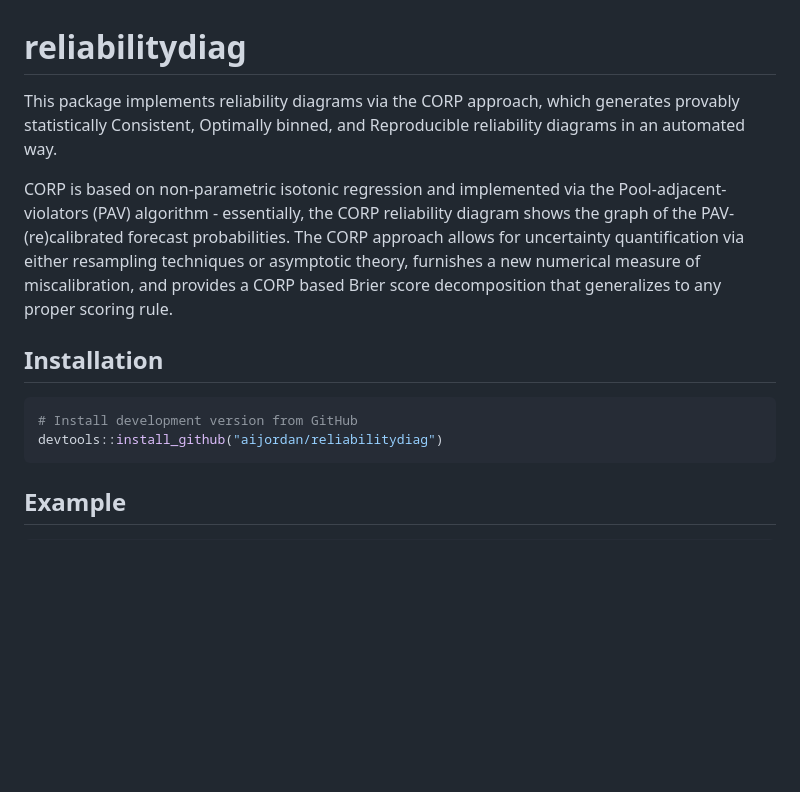
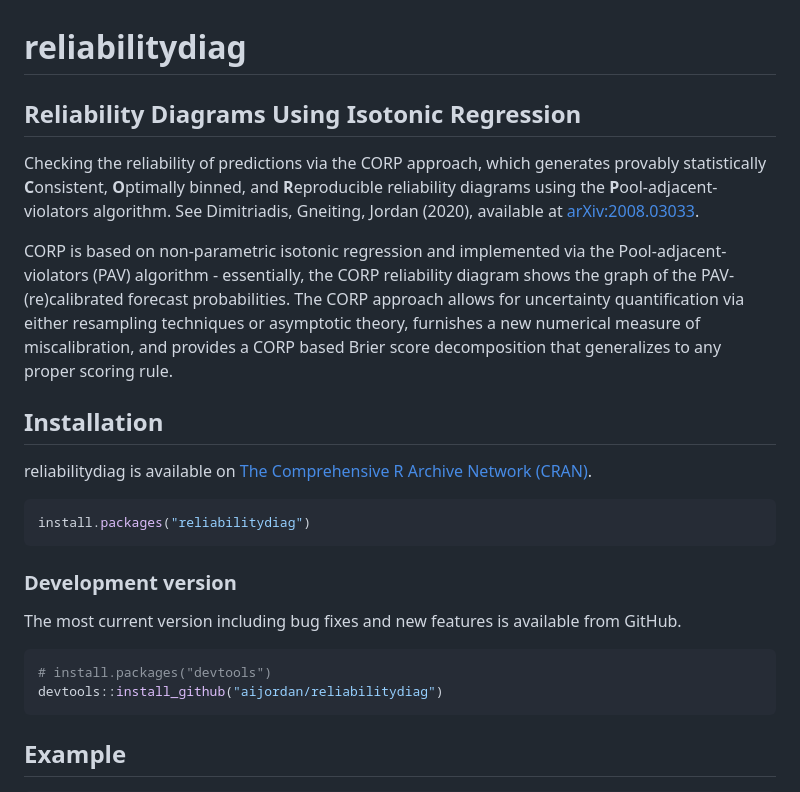
Before and after one commit to aijordan/reliabilitydiag, a Markdown page: README.md, the part around the change. Drawn GitHub-style; blank space fills up the shorter version.

Commit message:
README update for initial CRAN release at version 0.1.3

````diff
--- a/README.md
+++ b/README.md
@@ -1,9 +1,14 @@
 
 # reliabilitydiag
 
-This package implements reliability diagrams via the CORP approach,
-which generates provably statistically Consistent, Optimally binned, and
-Reproducible reliability diagrams in an automated way.
+## Reliability Diagrams Using Isotonic Regression
+
+Checking the reliability of predictions via the CORP approach, which
+generates provably statistically **C**onsistent, **O**ptimally binned,
+and **R**eproducible reliability diagrams using the
+**P**ool-adjacent-violators algorithm. See Dimitriadis, Gneiting, Jordan
+(2020), available at
+[arXiv:2008.03033](https://arxiv.org/abs/2008.03033).
 
 CORP is based on non-parametric isotonic regression and implemented via
 the Pool-adjacent-violators (PAV) algorithm - essentially, the CORP
@@ -15,8 +20,20 @@ score decomposition that generalizes to any proper scoring rule.
 
 ## Installation
 
+reliabilitydiag is available on [The Comprehensive R Archive Network
+(CRAN)](https://cran.r-project.org/).
+
 ``` r
-# Install development version from GitHub
+install.packages("reliabilitydiag")
+```
+
+### Development version
+
+The most current version including bug fixes and new features is
+available from GitHub.
+
+``` r
+# install.packages("devtools")
 devtools::install_github("aijordan/reliabilitydiag")
 ```
 
````
Also changed, not shown: man/figures/README-example-1.png, 1 other file.
